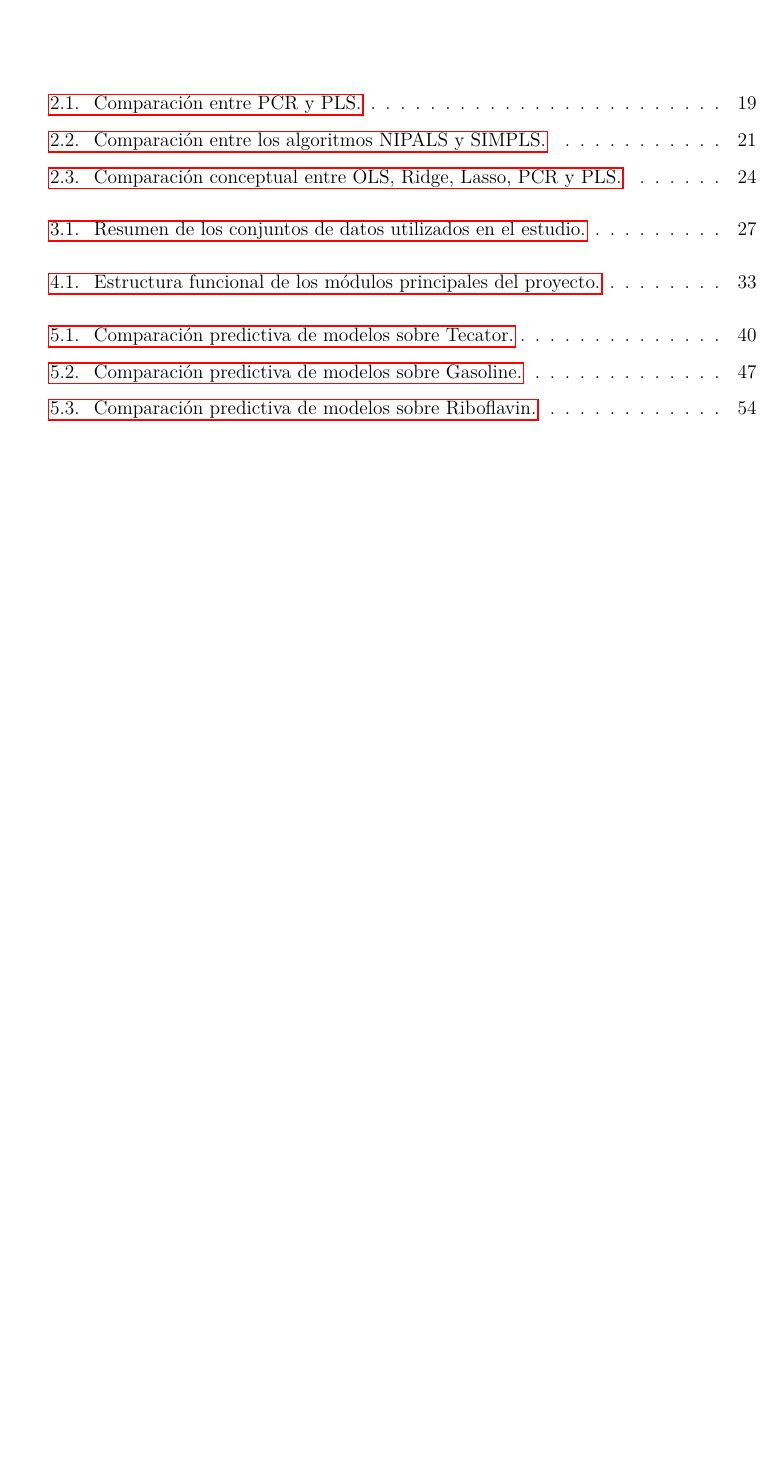
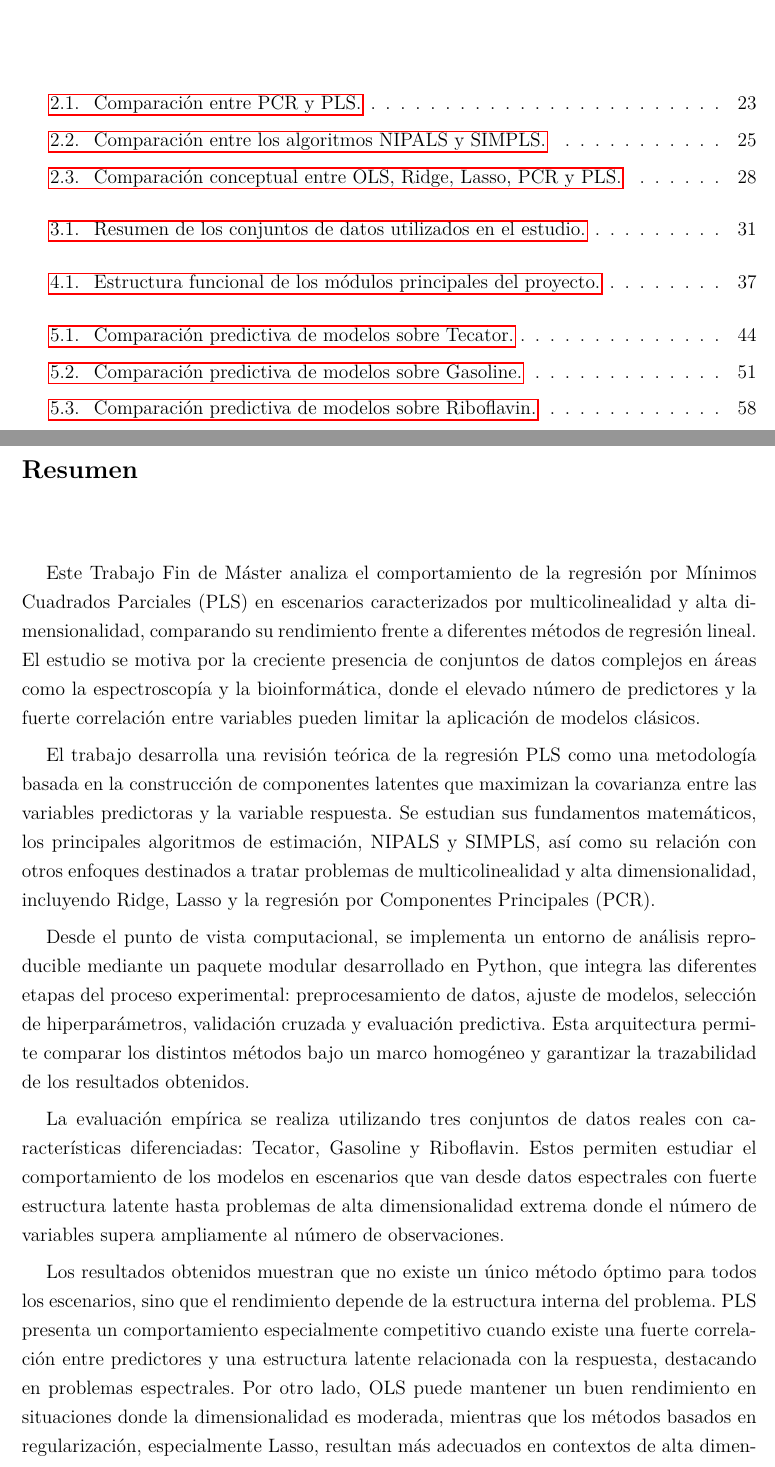
Before and after one commit to andresysturiz/TFM, a LaTeX thesis (docs/TFM.tex): part of page 7 of 63 before the commit and two parts of pages 7 and 8 of 67 after it, the two joined at a grey line, cut so that both start at the same text, the shorter picture padded with empty space. Compiled offline with pdfLaTeX.

Commit message:
Version TFM final

```diff
--- a/docs/TFM.tex
+++ b/docs/TFM.tex
@@ -102,3 +102,18 @@
 
 \newpage
 
+% ==================== RESUMEN ====================
+\cleardoublepage
+\chapter*{Resumen}
+
+Este Trabajo Fin de Máster analiza el comportamiento de la regresión por Mínimos Cuadrados Parciales (PLS) en escenarios caracterizados por multicolinealidad y alta dimensionalidad, comparando su rendimiento frente a diferentes métodos de regresión lineal. El estudio se motiva por la creciente presencia de conjuntos de datos complejos en áreas como la espectroscopía y la bioinformática, donde el elevado número de predictores y la fuerte correlación entre variables pueden limitar la aplicación de modelos clásicos.
+
+El trabajo desarrolla una revisión teórica de la regresión PLS como una metodología basada en la construcción de componentes latentes que maximizan la covarianza entre las variables predictoras y la variable respuesta. Se estudian sus fundamentos matemáticos, los principales algoritmos de estimación, NIPALS y SIMPLS, así como su relación con otros enfoques destinados a tratar problemas de multicolinealidad y alta dimensionalidad, incluyendo Ridge, Lasso y la regresión por Componentes Principales (PCR).
+
+Desde el punto de vista computacional, se implementa un entorno de análisis reproducible mediante un paquete modular desarrollado en Python, que integra las diferentes etapas del proceso experimental: preprocesamiento de datos, ajuste de modelos, selección de hiperparámetros, validación cruzada y evaluación predictiva. Esta arquitectura permite comparar los distintos métodos bajo un marco homogéneo y garantizar la trazabilidad de los resultados obtenidos.
+
+La evaluación empírica se realiza utilizando tres conjuntos de datos reales con características diferenciadas: Tecator, Gasoline y Riboflavin. Estos permiten estudiar el comportamiento de los modelos en escenarios que van desde datos espectrales con fuerte estructura latente hasta problemas de alta dimensionalidad extrema donde el número de variables supera ampliamente al número de observaciones.
+
+Los resultados obtenidos muestran que no existe un único método óptimo para todos los escenarios, sino que el rendimiento depende de la estructura interna del problema. PLS presenta un comportamiento especialmente competitivo cuando existe una fuerte correlación entre predictores y una estructura latente relacionada con la respuesta, destacando en problemas espectrales. Por otro lado, OLS puede mantener un buen rendimiento en situaciones donde la dimensionalidad es moderada, mientras que los métodos basados en regularización, especialmente Lasso, resultan más adecuados en contextos de alta dimensionalidad extrema con estructuras dispersas.
+
+En conjunto, este trabajo confirma la importancia de seleccionar la técnica de regresión considerando las características de los datos y no únicamente el número de predictores disponibles. Asimismo, evidencia el valor de PLS como una herramienta robusta para la reducción supervisada de dimensionalidad y la construcción de modelos predictivos en presencia de multicolinealidad.
```
Also changed, not shown: docs/TFM.pdf, docs/TFM.tex (26 more changed lines).
